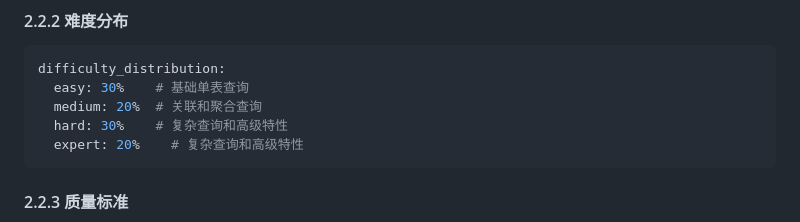
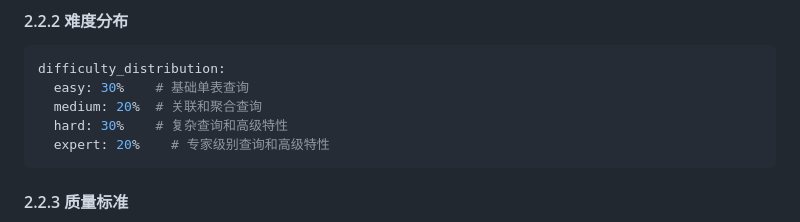
Before and after one commit to lizhenping/SemanticSQL-Agent, a Markdown page: semanticsql-agent/.doc/semanticsql-agent_DESIGN_SPEC.md, the part around the change. Drawn GitHub-style.

Commit message:
docs: 修正设计文档中专家级别查询的描述

````diff
--- a/semanticsql-agent/.doc/semanticsql-agent_DESIGN_SPEC.md
+++ b/semanticsql-agent/.doc/semanticsql-agent_DESIGN_SPEC.md
@@ -53,7 +53,7 @@ difficulty_distribution:
   easy: 30%    # 基础单表查询
   medium: 20%  # 关联和聚合查询
   hard: 30%    # 复杂查询和高级特性
-  expert: 20%    # 复杂查询和高级特性
+  expert: 20%    # 专家级别查询和高级特性
 ```
 
 #### 2.2.3 质量标准
````
